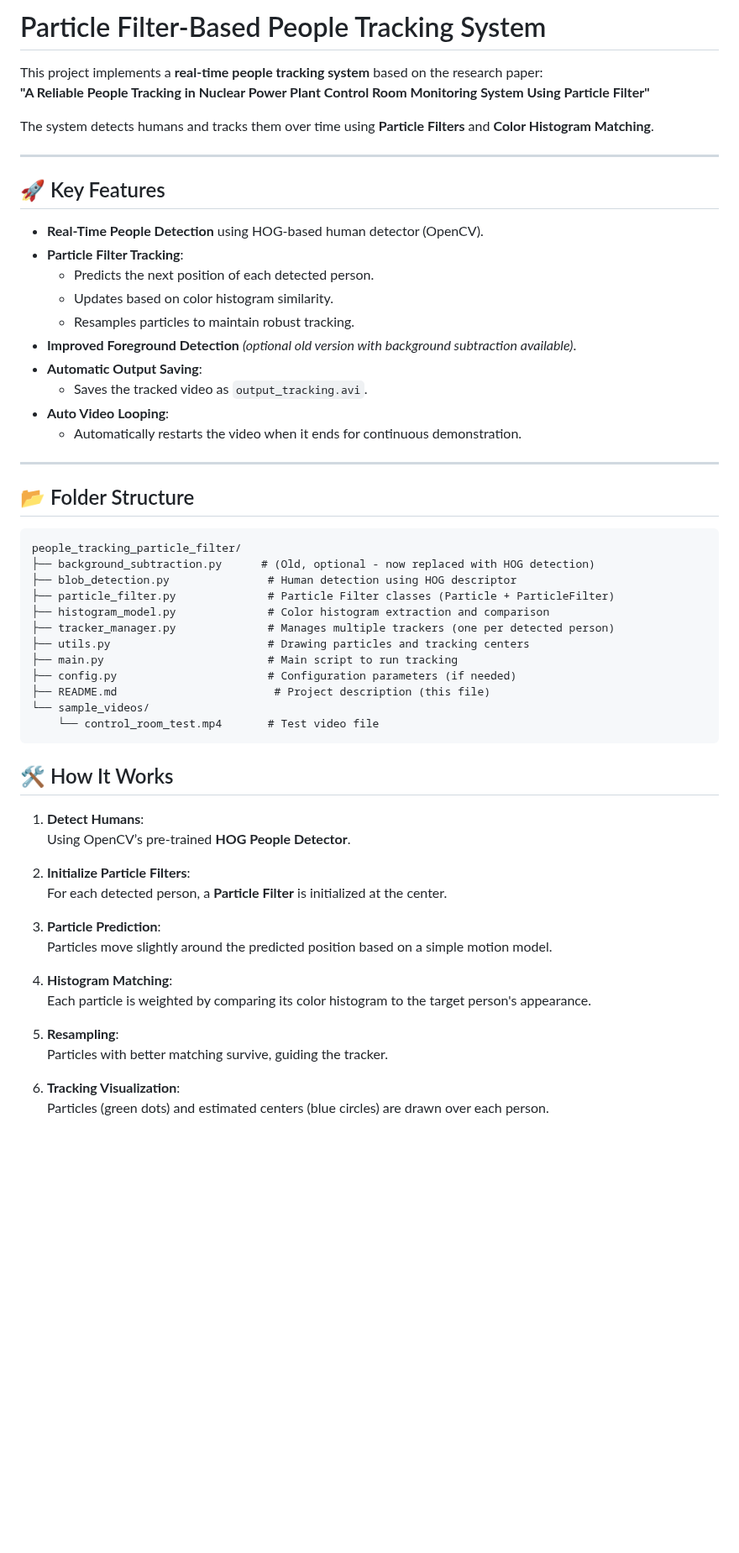
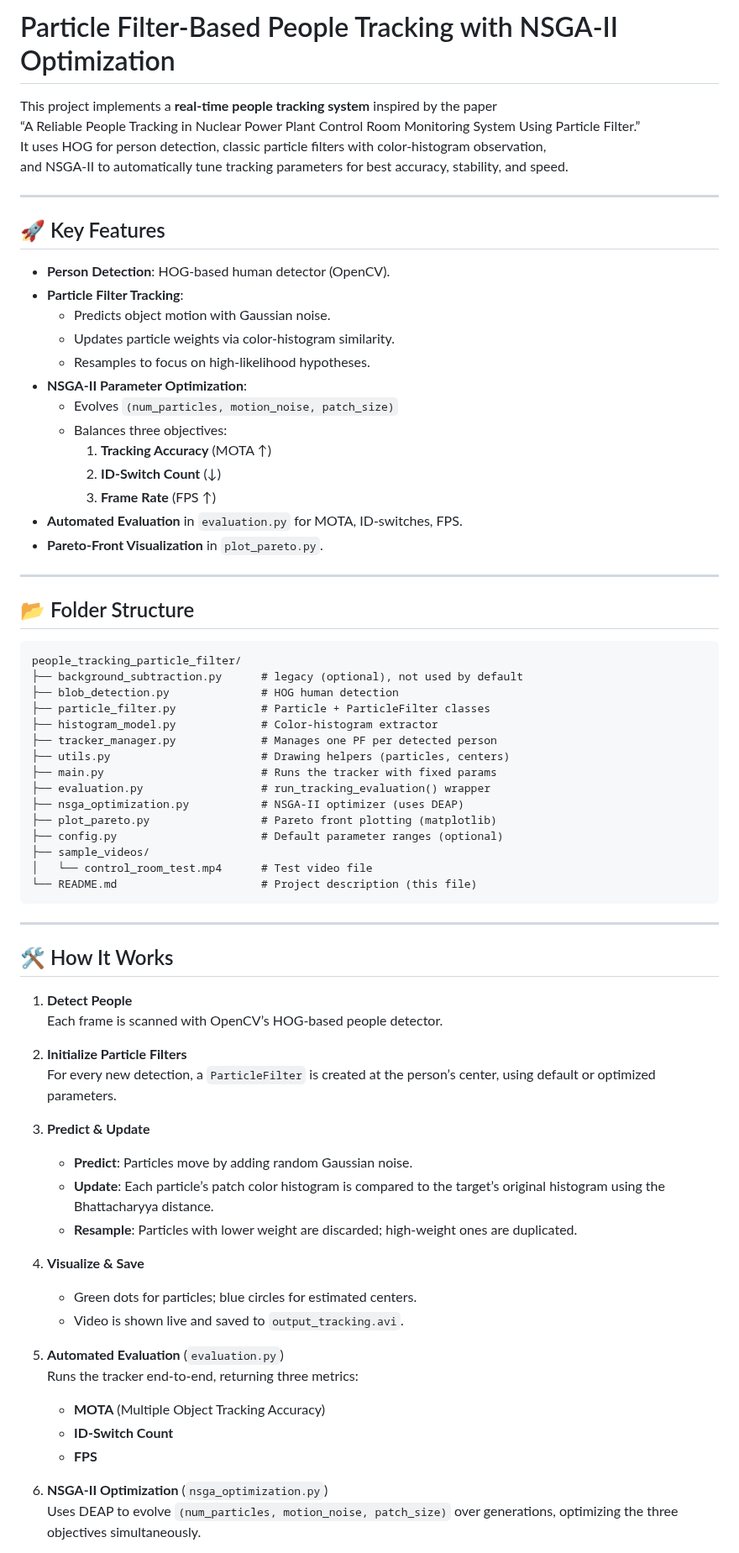
Before and after one commit to maxprogrammer007/Particle-Filter-People_tracking, a Markdown page: readme.md, the part around one of its changes. Shown at 84% size. Drawn GitHub-style; blank space fills up the shorter version.

````diff
--- a/readme.md
+++ b/readme.md
@@ -1,27 +1,28 @@
 
+# Particle Filter‑Based People Tracking with NSGA‑II Optimization
 
-
-# Particle Filter-Based People Tracking System
-
-This project implements a **real-time people tracking system** based on the research paper:
-**"A Reliable People Tracking in Nuclear Power Plant Control Room Monitoring System Using Particle Filter"**
-
-The system detects humans and tracks them over time using **Particle Filters** and **Color Histogram Matching**.
+This project implements a **real‑time people tracking system** inspired by the paper
+“A Reliable People Tracking in Nuclear Power Plant Control Room Monitoring System Using Particle Filter.”
+It uses HOG for person detection, classic particle filters with color‑histogram observation,
+and NSGA‑II to automatically tune tracking parameters for best accuracy, stability, and speed.
 
 ---
 
 ## 🚀 Key Features
 
-- **Real-Time People Detection** using HOG-based human detector (OpenCV).
+- **Person Detection**: HOG‑based human detector (OpenCV).
 - **Particle Filter Tracking**:
-  - Predicts the next position of each detected person.
-  - Updates based on color histogram similarity.
-  - Resamples particles to maintain robust tracking.
-- **Improved Foreground Detection** *(optional old version with background subtraction available)*.
-- **Automatic Output Saving**:
-  - Saves the tracked video as `output_tracking.avi`.
-- **Auto Video Looping**:
-  - Automatically restarts the video when it ends for continuous demonstration.
+  - Predicts object motion with Gaussian noise.
+  - Updates particle weights via color‑histogram similarity.
+  - Resamples to focus on high‑likelihood hypotheses.
+- **NSGA‑II Parameter Optimization**:
+  - Evolves `(num_particles, motion_noise, patch_size)`
+  - Balances three objectives:
+    1. **Tracking Accuracy** (MOTA ↑)
+    2. **ID‑Switch Count** (↓)
+    3. **Frame Rate** (FPS ↑)
+- **Automated Evaluation** in `evaluation.py` for MOTA, ID‑switches, FPS.
+- **Pareto‑Front Visualization** in `plot_pareto.py`.
 
 ---
 
@@ -29,38 +30,47 @@ The system detects humans and tracks them over time using **Particle Filters** a
 
 ```plaintext
 people_tracking_particle_filter/
-├── background_subtraction.py      # (Old, optional - now replaced with HOG detection)
-├── blob_detection.py               # Human detection using HOG descriptor
-├── particle_filter.py              # Particle Filter classes (Particle + ParticleFilter)
-├── histogram_model.py              # Color histogram extraction and comparison
-├── tracker_manager.py              # Manages multiple trackers (one per detected person)
-├── utils.py                        # Drawing particles and tracking centers
-├── main.py                         # Main script to run tracking
-├── config.py                       # Configuration parameters (if needed)
-├── README.md                        # Project description (this file)
-└── sample_videos/
-    └── control_room_test.mp4       # Test video file
+├── background_subtraction.py      # legacy (optional), not used by default
+├── blob_detection.py              # HOG human detection
+├── particle_filter.py             # Particle + ParticleFilter classes
+├── histogram_model.py             # Color‑histogram extractor
+├── tracker_manager.py             # Manages one PF per detected person
+├── utils.py                       # Drawing helpers (particles, centers)
+├── main.py                        # Runs the tracker with fixed params
+├── evaluation.py                  # run_tracking_evaluation() wrapper
+├── nsga_optimization.py           # NSGA‑II optimizer (uses DEAP)
+├── plot_pareto.py                 # Pareto front plotting (matplotlib)
+├── config.py                      # Default parameter ranges (optional)
+├── sample_videos/
+│   └── control_room_test.mp4      # Test video file
+└── README.md                      # Project description (this file)
 ```
 
-
+---
 
 ## 🛠️ How It Works
 
-1. **Detect Humans**:
-   Using OpenCV’s pre-trained **HOG People Detector**.
+1. **Detect People**
+   Each frame is scanned with OpenCV’s HOG‑based people detector.
 
-2. **Initialize Particle Filters**:
-   For each detected person, a **Particle Filter** is initialized at the center.
+2. **Initialize Particle Filters**
+   For every new detection, a `ParticleFilter` is created at the person’s center, using default or optimized parameters.
 
-3. **Particle Prediction**:
-   Particles move slightly around the predicted position based on a simple motion model.
+3. **Predict & Update**
+   - **Predict**: Particles move by adding random Gaussian noise.
+   - **Update**: Each particle’s patch color histogram is compared to the target’s original histogram using the Bhattacharyya distance.
+   - **Resample**: Particles with lower weight are discarded; high‑weight ones are duplicated.
 
-4. **Histogram Matching**:
-   Each particle is weighted by comparing its color histogram to the target person's appearance.
+4. **Visualize & Save**
+   - Green dots for particles; blue circles for estimated centers.
+   - Video is shown live and saved to `output_tracking.avi`.
 
-5. **Resampling**:
-   Particles with better matching survive, guiding the tracker.
+5. **Automated Evaluation** (`evaluation.py`)
+   Runs the tracker end‑to‑end, returning three metrics:
+   - **MOTA** (Multiple Object Tracking Accuracy)
+   - **ID‑Switch Count**
+   - **FPS**
 
-6. **Tracking Visualization**:
-   Particles (green dots) and estimated centers (blue circles) are drawn over each person.
+6. **NSGA‑II Optimization** (`nsga_optimization.py`)
+   Uses DEAP to evolve `(num_particles, motion_noise, patch_size)` over generations, optimizing the three objectives simultaneously.
 
````
Also changed, not shown: other parts of readme.md (+45 -37 lines).
